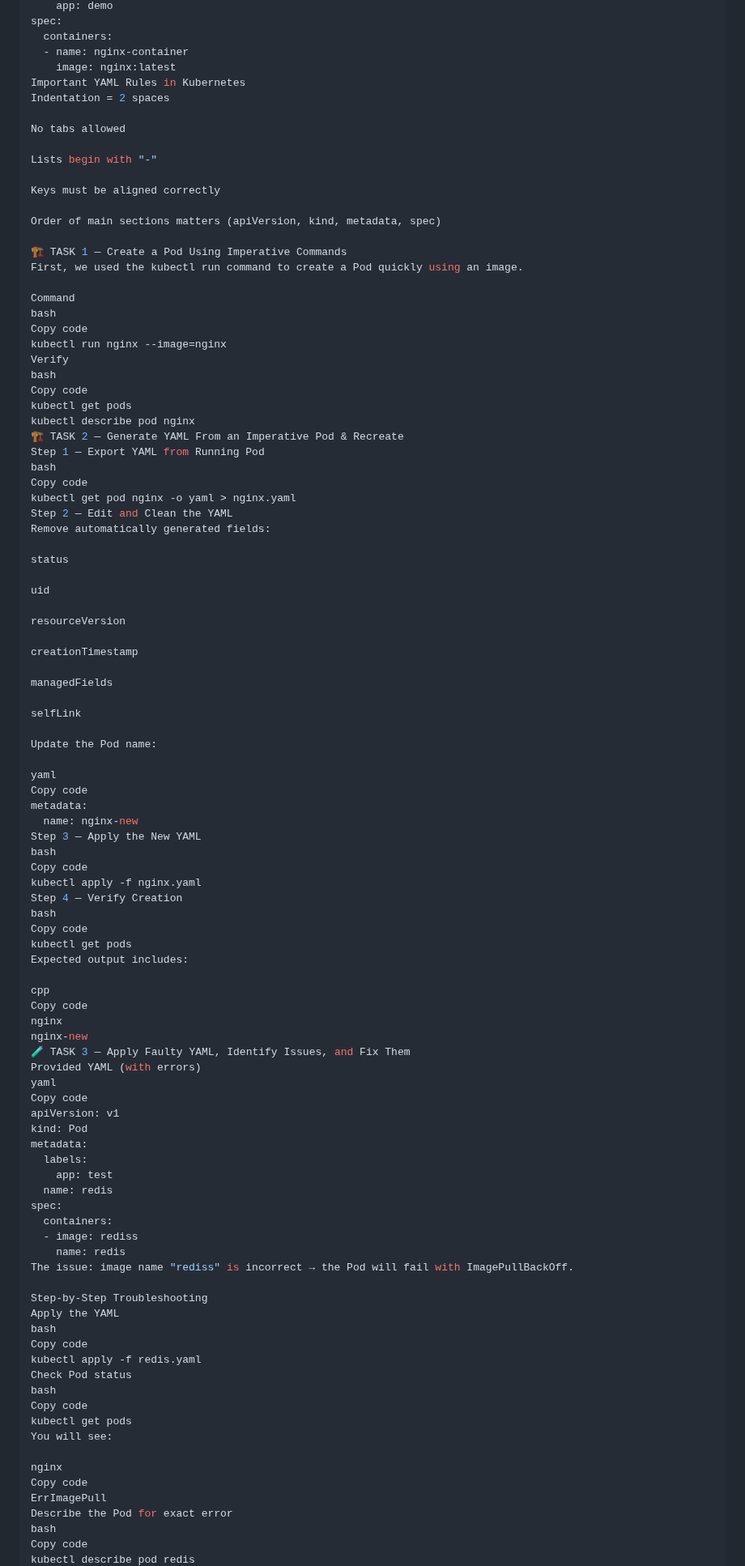
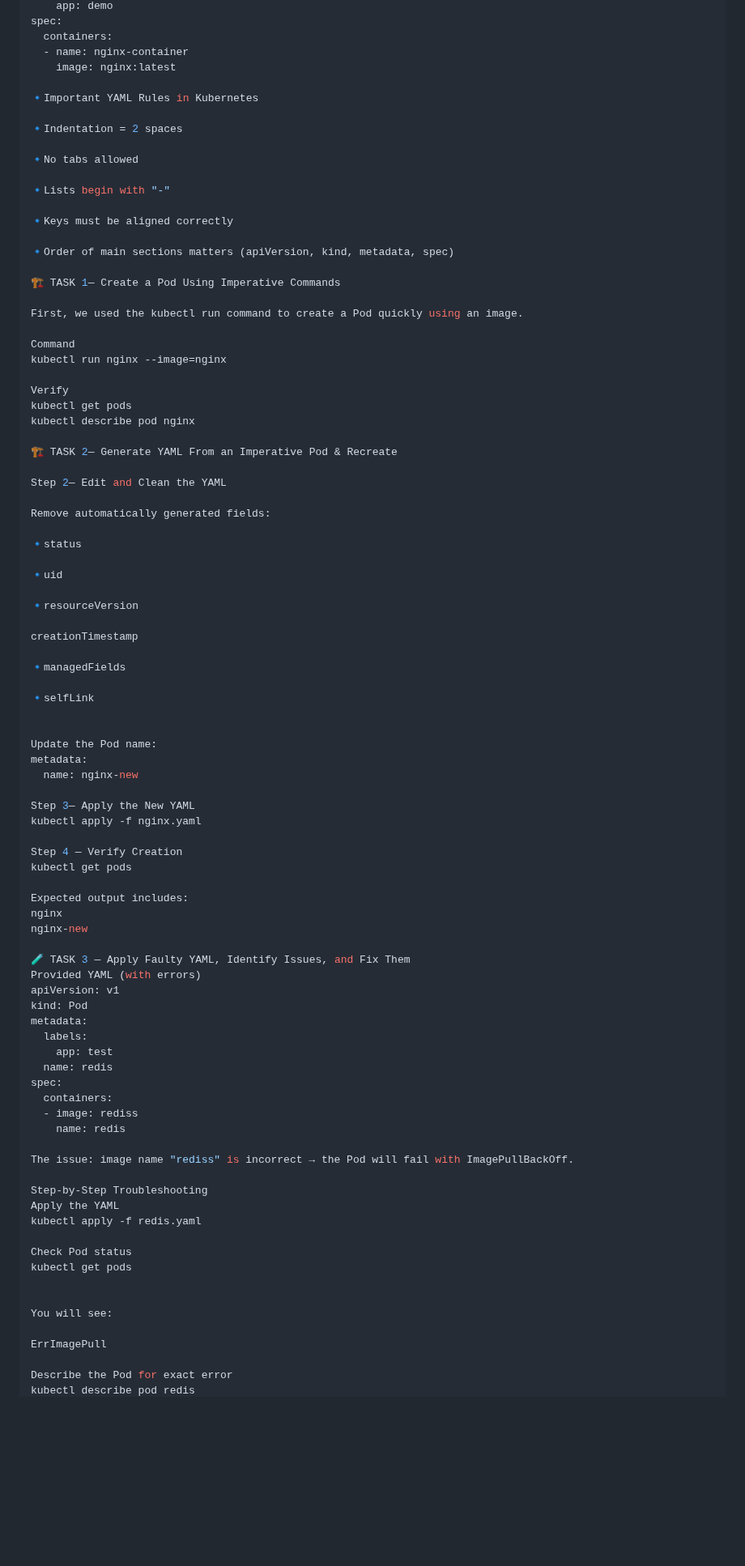
Before and after one commit to Joban-Bhangu77/K8s-Playground, a Markdown page: Day07/README.md, the part around one of its changes. Shown at 81% size. Drawn GitHub-style; blank space fills up the shorter version.

Commit message:
Day 07: Added Kubernetes YAML & Pod Management README with tasks and troubleshooting

```diff
--- a/Day07/README.md
+++ b/Day07/README.md
@@ -48,73 +48,65 @@ spec:
   containers:
   - name: nginx-container
     image: nginx:latest
-Important YAML Rules in Kubernetes
-Indentation = 2 spaces
 
-No tabs allowed
+🔹Important YAML Rules in Kubernetes
 
-Lists begin with "-"
+🔹Indentation = 2 spaces
 
-Keys must be aligned correctly
+🔹No tabs allowed
 
-Order of main sections matters (apiVersion, kind, metadata, spec)
+🔹Lists begin with "-"
 
-🏗️ TASK 1 — Create a Pod Using Imperative Commands
+🔹Keys must be aligned correctly
+
+🔹Order of main sections matters (apiVersion, kind, metadata, spec)
+
+🏗️ TASK 1— Create a Pod Using Imperative Commands
+
 First, we used the kubectl run command to create a Pod quickly using an image.
 
 Command
-bash
-Copy code
 kubectl run nginx --image=nginx
+
 Verify
-bash
-Copy code
 kubectl get pods
 kubectl describe pod nginx
-🏗️ TASK 2 — Generate YAML From an Imperative Pod & Recreate
-Step 1 — Export YAML from Running Pod
-bash
-Copy code
-kubectl get pod nginx -o yaml > nginx.yaml
-Step 2 — Edit and Clean the YAML
+
+🏗️ TASK 2— Generate YAML From an Imperative Pod & Recreate
+
+Step 2— Edit and Clean the YAML
+
 Remove automatically generated fields:
 
-status
+🔹status
 
-uid
+🔹uid
 
-resourceVersion
+🔹resourceVersion
 
 creationTimestamp
 
-managedFields
+🔹managedFields
 
-selfLink
+🔹selfLink
+
 
 Update the Pod name:
-
-yaml
-Copy code
 metadata:
   name: nginx-new
-Step 3 — Apply the New YAML
-bash
-Copy code
+
+Step 3— Apply the New YAML
 kubectl apply -f nginx.yaml
+
 Step 4 — Verify Creation
-bash
-Copy code
 kubectl get pods
+
 Expected output includes:
-
-cpp
-Copy code
 nginx
 nginx-new
+
 🧪 TASK 3 — Apply Faulty YAML, Identify Issues, and Fix Them
 Provided YAML (with errors)
-yaml
-Copy code
 apiVersion: v1
 kind: Pod
 metadata:
@@ -125,23 +117,20 @@ spec:
   containers:
   - image: rediss
     name: redis
+
 The issue: image name "rediss" is incorrect → the Pod will fail with ImagePullBackOff.
 
 Step-by-Step Troubleshooting
 Apply the YAML
-bash
-Copy code
 kubectl apply -f redis.yaml
+
 Check Pod status
-bash
-Copy code
 kubectl get pods
+
+
 You will see:
 
-nginx
-Copy code
 ErrImagePull
+
 Describe the Pod for exact error
-bash
-Copy code
 kubectl describe pod redis
```
Also changed, not shown: other parts of Day07/README.md (+18 -13 lines).
